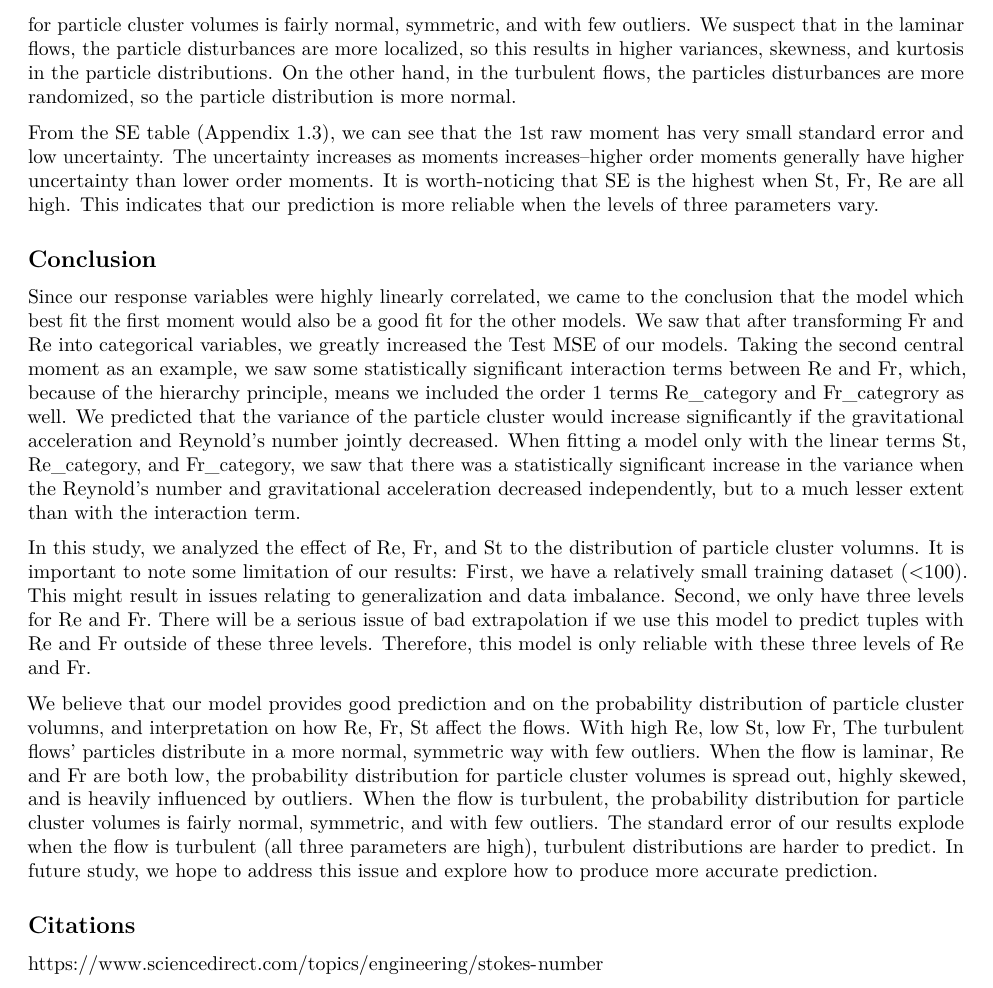
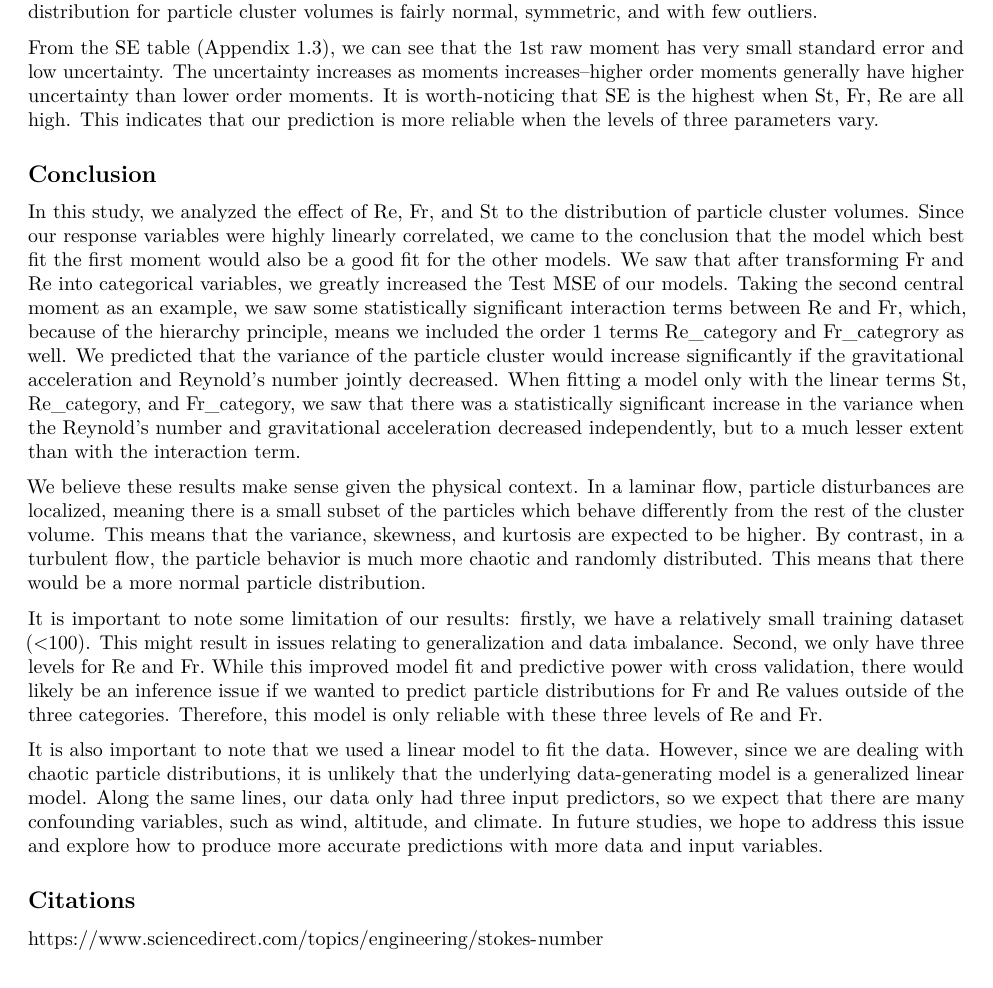
Before and after one commit to oliviafan0703/Data-Science-Case-Study-Turbulance, an R Markdown document (Report.Rmd): part of page 6 of 9, cut so that both start at the same text. Rendered offline with R 4.5, knitr and Pandoc, then LaTeX, with nearby package versions; code that draws random numbers runs with fixed seeds of ours; some code elsewhere in the file could not run offline.

Commit message:
changes to conclusion

```diff
--- a/Report.Rmd
+++ b/Report.Rmd
@@ -305,18 +305,19 @@ St (the Stokes number) is the ratio of the particle's momentum response time to
 
 Fr (the Froud number) is the ratio of average flow velocity to the wave velocity in shallow water. So high Fr means fast rapid flow (turbulent), and low Fr means slow tranquil flow (laminar). In our result, Fr in general has a negative effects on the variance, but such negative effects decreases while Fr increases. In other words, higher Fr is associated with higher variance. Therefore, with low Fr, the particles distribute in a more normal, symmetric way with few outliers; with high Fr, the particles distribution has greater variance.
 
-The interaction between Re and Fr is significant in our results, so we can conclude that Re and Fr combining is very important in affecting particles' distribution motion, while the effects of St are less significant. When the flow is laminar, Re and Fr are both low, the probability distribution for particle cluster volumes is spread out, highly skewed, and is heavily influenced by outliers. When the flow is turbulent, the probability distribution for particle cluster volumes is fairly normal, symmetric, and with few outliers. We suspect that in the laminar flows, the particle disturbances are more localized, so this results in higher variances, skewness, and kurtosis in the particle distributions. On the other hand, in the turbulent flows, the particles disturbances are more randomized, so the particle distribution is more normal.
+The interaction between Re and Fr is significant in our results, so we can conclude that Re and Fr combining is very important in affecting particles' distribution motion, while the effects of St are less significant. When the flow is laminar, Re and Fr are both low, the probability distribution for particle cluster volumes is spread out, highly skewed, and is heavily influenced by outliers. When the flow is turbulent, the probability distribution for particle cluster volumes is fairly normal, symmetric, and with few outliers.
 
 From the SE table (Appendix 1.3), we can see that the 1st raw moment has very small standard error and low uncertainty. The uncertainty increases as moments increases--higher order moments generally have higher uncertainty than lower order moments. It is worth-noticing that SE is the highest when St, Fr, Re are all high. This indicates that our prediction is more reliable when the levels of three parameters vary.
 
 ## Conclusion
 
-Since our response variables were highly linearly correlated, we came to the conclusion that the model which best fit the first moment would also be a good fit for the other models. We saw that after transforming Fr and Re into categorical variables, we greatly increased the Test MSE of our models. Taking the second central moment as an example, we saw some statistically significant interaction terms between Re and Fr, which, because of the hierarchy principle, means we included the order 1 terms Re_category and Fr_categrory as well. We predicted that the variance of the particle cluster would increase significantly if the gravitational acceleration and Reynold's number jointly decreased. When fitting a model only with the linear terms St, Re_category, and Fr_category, we saw that there was a statistically significant increase in the variance when the Reynold's number and gravitational acceleration decreased independently, but to a much lesser extent than with the interaction term.
+In this study, we analyzed the effect of Re, Fr, and St to the distribution of particle cluster volumes. Since our response variables were highly linearly correlated, we came to the conclusion that the model which best fit the first moment would also be a good fit for the other models. We saw that after transforming Fr and Re into categorical variables, we greatly increased the Test MSE of our models. Taking the second central moment as an example, we saw some statistically significant interaction terms between Re and Fr, which, because of the hierarchy principle, means we included the order 1 terms Re_category and Fr_categrory as well. We predicted that the variance of the particle cluster would increase significantly if the gravitational acceleration and Reynold's number jointly decreased. When fitting a model only with the linear terms St, Re_category, and Fr_category, we saw that there was a statistically significant increase in the variance when the Reynold's number and gravitational acceleration decreased independently, but to a much lesser extent than with the interaction term.
 
-In this study, we analyzed the effect of Re, Fr, and St to the distribution of particle cluster volumns. It is important to note some limitation of our results: First, we have a relatively small training dataset (<100). This might result in issues relating to generalization and data imbalance. Second, we only have three levels for Re and Fr. There will be a serious issue of bad extrapolation if we use this model to predict tuples with Re and Fr outside of these three levels. Therefore, this model is only reliable with these three levels of Re and Fr.
+We believe these results make sense given the physical context. In a laminar flow, particle disturbances are localized, meaning there is a small subset of the particles which behave differently from the rest of the cluster volume. This means that the variance, skewness, and kurtosis are expected to be higher. By contrast, in a turbulent flow, the particle behavior is much more chaotic and randomly distributed. This means that there would be a more normal particle distribution.
 
-We believe that our model provides good prediction and on the probability distribution of particle cluster volumns, and interpretation on how Re, Fr, St affect the flows. With high Re, low St, low Fr, The turbulent flows' particles distribute in a more normal, symmetric way with few outliers.
-When the flow is laminar, Re and Fr are both low, the probability distribution for particle cluster volumes is spread out, highly skewed, and is heavily influenced by outliers. When the flow is turbulent, the probability distribution for particle cluster volumes is fairly normal, symmetric, and with few outliers. The standard error of our results explode when the flow is turbulent (all three parameters are high), turbulent distributions are harder to predict. In future study, we hope to address this issue and explore how to produce more accurate prediction.
+It is important to note some limitation of our results: firstly, we have a relatively small training dataset (<100). This might result in issues relating to generalization and data imbalance. Second, we only have three levels for Re and Fr. While this improved model fit and predictive power with cross validation, there would likely be an inference issue if we wanted to predict particle distributions for Fr and Re values outside of the three categories. Therefore, this model is only reliable with these three levels of Re and Fr.
+
+It is also important to note that we used a linear model to fit the data. However, since we are dealing with chaotic particle distributions, it is unlikely that the underlying data-generating model is a generalized linear model. Along the same lines, our data only had three input predictors, so we expect that there are many confounding variables, such as wind, altitude, and climate. In future studies, we hope to address this issue and explore how to produce more accurate predictions with more data and input variables.
 
 ## Citations
 
```
